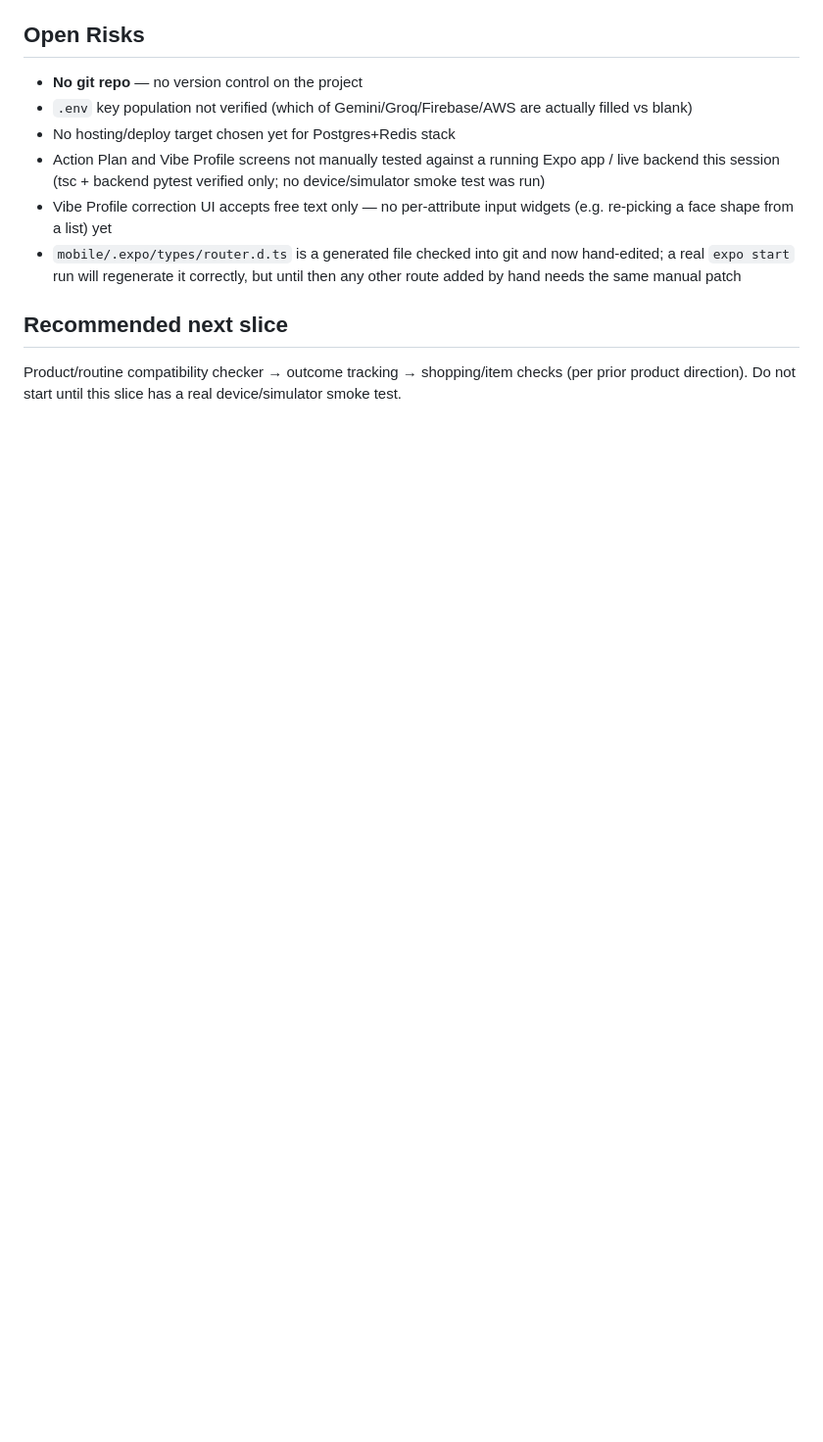
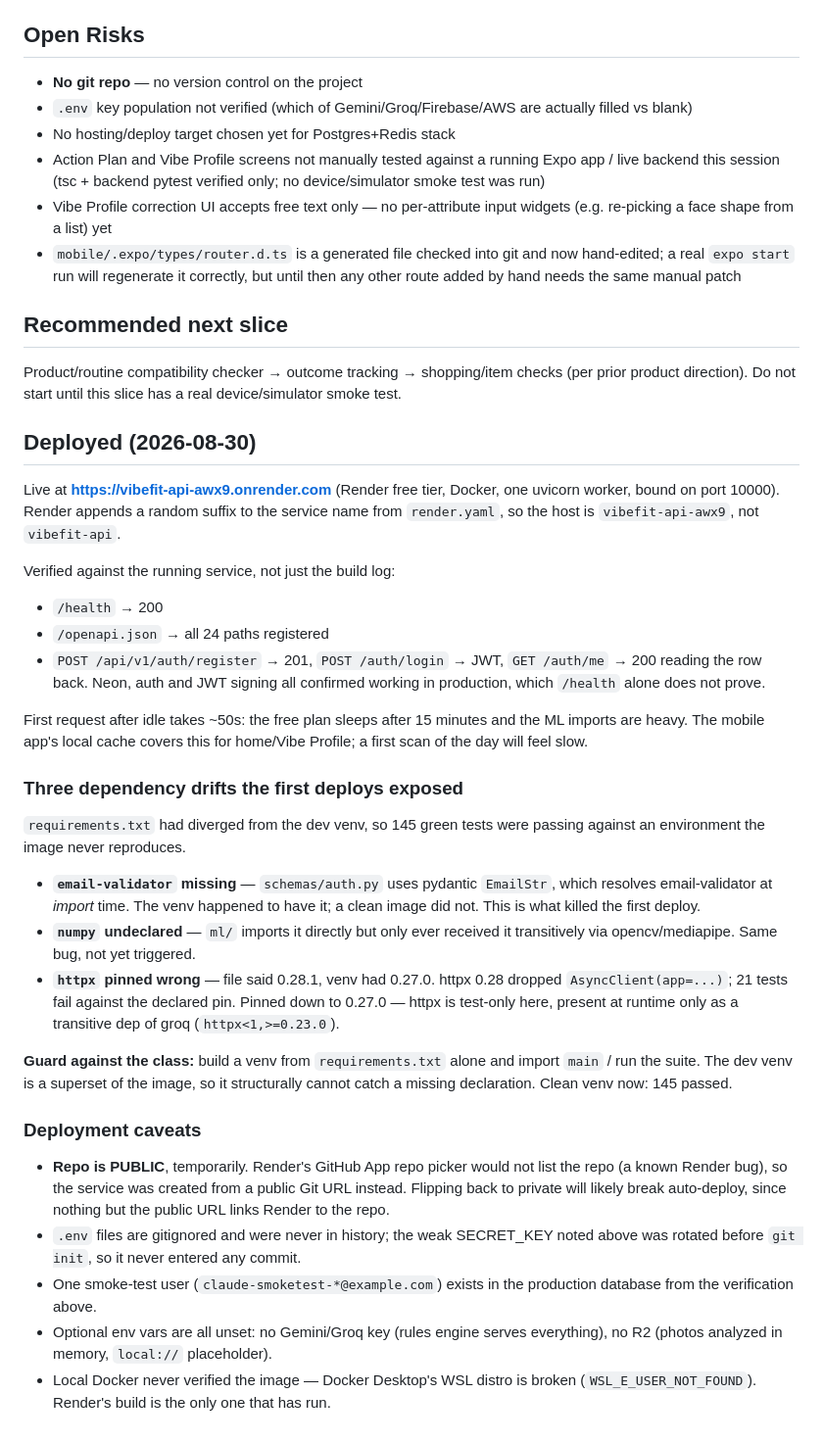
Before and after one commit to piyusha-sayal/VibeFit, a Markdown page: status.md, the part around the change. Shown at 98% size. Rendered like a GitHub page; blank space fills up the shorter version.

Commit message:
docs: record the live deployment and the dependency drift it exposed

```diff
--- a/status.md
+++ b/status.md
@@ -264,3 +264,53 @@ Status: **done, backend + mobile wired end to end**.
 Product/routine compatibility checker → outcome tracking → shopping/item
 checks (per prior product direction). Do not start until this slice has a
 real device/simulator smoke test.
+
+## Deployed (2026-08-30)
+
+Live at **https://vibefit-api-awx9.onrender.com** (Render free tier, Docker,
+one uvicorn worker, bound on port 10000). Render appends a random suffix to
+the service name from `render.yaml`, so the host is `vibefit-api-awx9`, not
+`vibefit-api`.
+
+Verified against the running service, not just the build log:
+- `/health` → 200
+- `/openapi.json` → all 24 paths registered
+- `POST /api/v1/auth/register` → 201, `POST /auth/login` → JWT,
+  `GET /auth/me` → 200 reading the row back. Neon, auth and JWT signing all
+  confirmed working in production, which `/health` alone does not prove.
+
+First request after idle takes ~50s: the free plan sleeps after 15 minutes
+and the ML imports are heavy. The mobile app's local cache covers this for
+home/Vibe Profile; a first scan of the day will feel slow.
+
+### Three dependency drifts the first deploys exposed
+`requirements.txt` had diverged from the dev venv, so 145 green tests were
+passing against an environment the image never reproduces.
+
+- **`email-validator` missing** — `schemas/auth.py` uses pydantic `EmailStr`,
+  which resolves email-validator at *import* time. The venv happened to have
+  it; a clean image did not. This is what killed the first deploy.
+- **`numpy` undeclared** — `ml/` imports it directly but only ever received
+  it transitively via opencv/mediapipe. Same bug, not yet triggered.
+- **`httpx` pinned wrong** — file said 0.28.1, venv had 0.27.0. httpx 0.28
+  dropped `AsyncClient(app=...)`; 21 tests fail against the declared pin.
+  Pinned down to 0.27.0 — httpx is test-only here, present at runtime only as
+  a transitive dep of groq (`httpx<1,>=0.23.0`).
+
+**Guard against the class:** build a venv from `requirements.txt` alone and
+import `main` / run the suite. The dev venv is a superset of the image, so it
+structurally cannot catch a missing declaration. Clean venv now: 145 passed.
+
+### Deployment caveats
+- **Repo is PUBLIC**, temporarily. Render's GitHub App repo picker would not
+  list the repo (a known Render bug), so the service was created from a public
+  Git URL instead. Flipping back to private will likely break auto-deploy,
+  since nothing but the public URL links Render to the repo.
+- `.env` files are gitignored and were never in history; the weak SECRET_KEY
+  noted above was rotated before `git init`, so it never entered any commit.
+- One smoke-test user (`claude-smoketest-*@example.com`) exists in the
+  production database from the verification above.
+- Optional env vars are all unset: no Gemini/Groq key (rules engine serves
+  everything), no R2 (photos analyzed in memory, `local://` placeholder).
+- Local Docker never verified the image — Docker Desktop's WSL distro is
+  broken (`WSL_E_USER_NOT_FOUND`). Render's build is the only one that has run.
```
